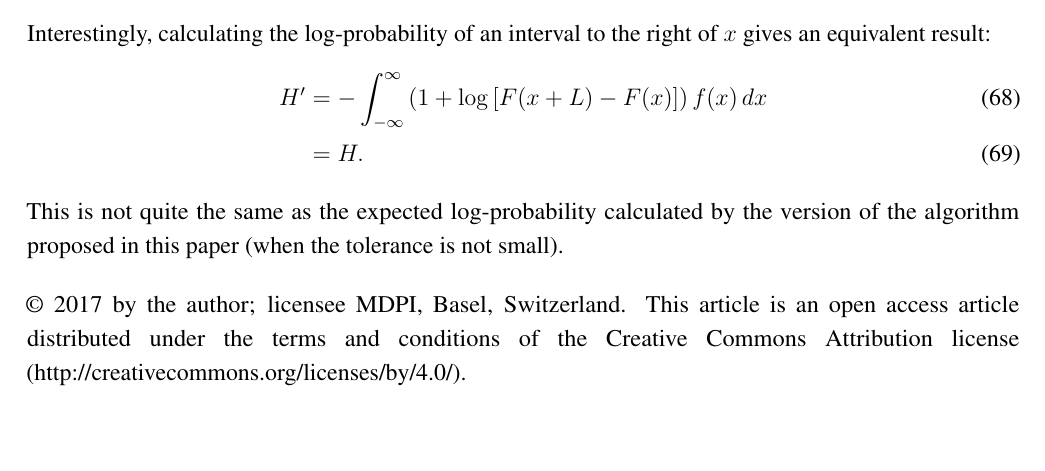
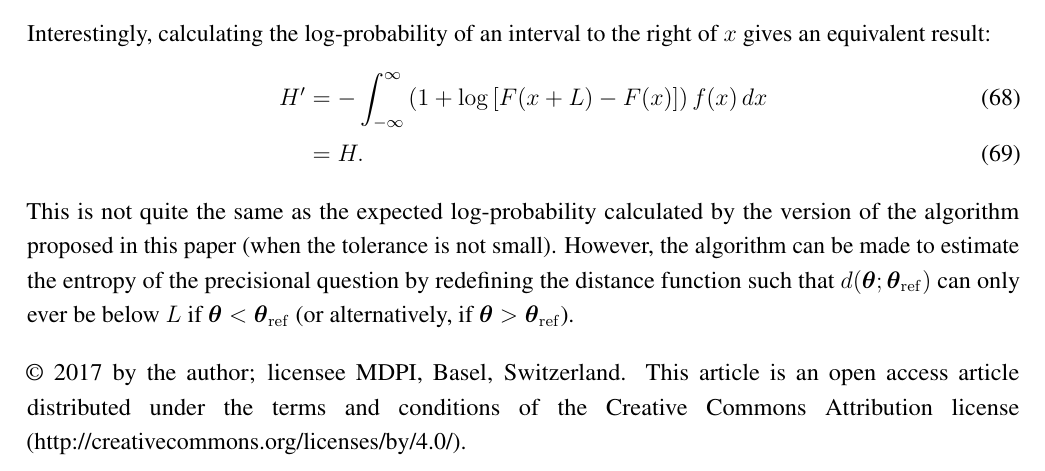
Before and after one commit to eggplantbren/InfoNest, a LaTeX paper (paper/ms.tex): part of page 14 of 14, cut so that both start at the same text, the shorter picture padded with empty space. Compiled offline with pdfLaTeX.

Commit message:
How to implement precisional question

```diff
--- a/paper/ms.tex
+++ b/paper/ms.tex
@@ -928,7 +928,10 @@ H' &=  -\int_{-\infty}^\infty
 \end{align}
 This is not quite the same as the expected log-probability calculated by
 the version of the algorithm proposed in this paper (when the tolerance is not
-small).
+small). However, the algorithm can be made to estimate the entropy of the
+precisional question by redefining the distance function such that
+$d(\x; \xref)$ can only ever be below $L$ if $\x < \xref$ (or alternatively,
+if $\x > \xref$).
 
 %%%%%%%%%%%%%%%%%%%%%%%%%%%%%%%%%%%%%%%%%%
 
```
